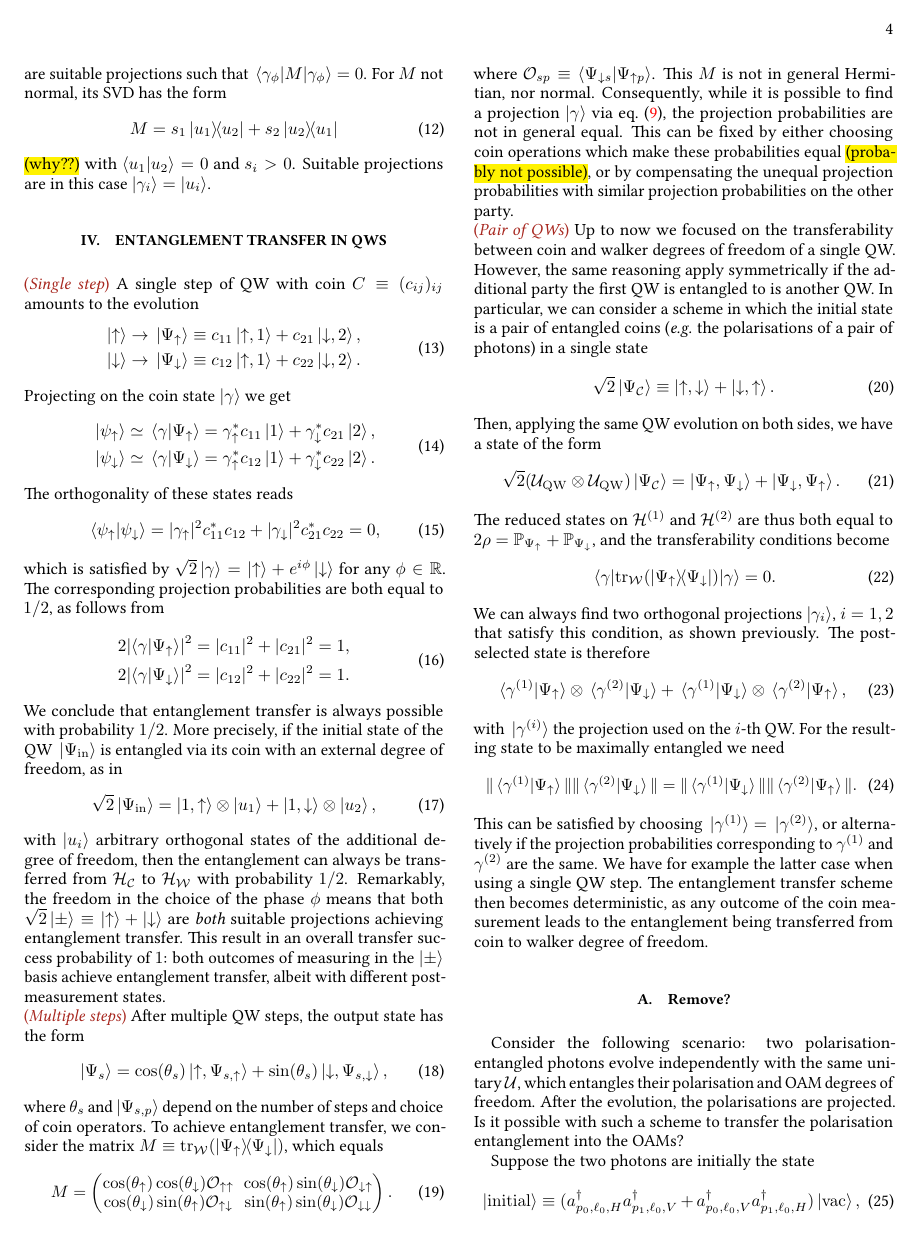
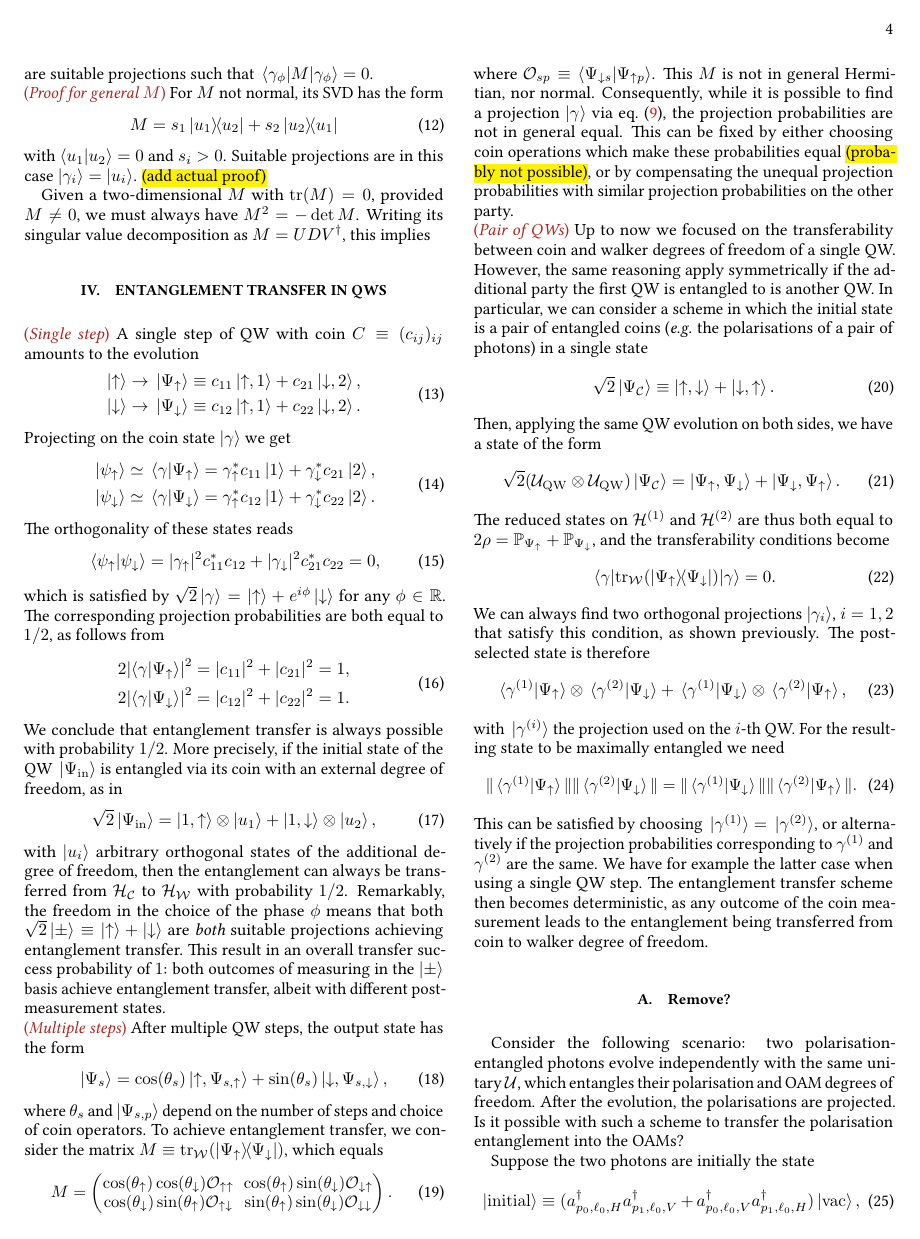
Before and after one commit to lucainnocenti/entangled-VVBs-and-QWs, a LaTeX paper (main.tex): page 4 of 11. Compiled offline with pdfLaTeX.

Commit message:
Updates from Overleaf

```diff
--- a/main.tex
+++ b/main.tex
@@ -326,13 +326,19 @@ are suitable projections such that $\mel{\gamma_\phi}{M}{\gamma_\phi}=0$.
 % \begin{equation}
 % 	\mel*{\gamma_\pm}{M}{\gamma_\pm} = \mel*{\gamma_\pm'}{M}{\gamma_\pm'}.
 % \end{equation}
+
+\parTitle{Proof for general $M$}
 For $M$ not normal, its SVD has the form
 \begin{equation}
 	M = s_1 \ketbra{u_1}{u_2} + s_2 \ketbra{u_2}{u_1}
 \end{equation}
-\highlight{(why??)}
 with $\braket{u_1}{u_2}=0$ and $s_i>0$. Suitable projections are in this case
 $\ket{\gamma_i}=\ket{u_i}$.
+\highlight{(add actual proof)}
+
+Given a two-dimensional $M$ with $\tr(M)=0$, provided $M\neq0$, we must always have $M^2=-\det M$. Writing its singular value decomposition as
+$M=UDV^\dagger$, this implies
+
 
 \section{Entanglement transfer in QWs}
 \label{sec:entanglement_transfer_in_QWs}
```
Also changed, not shown: main.tex (2 more changed lines).
